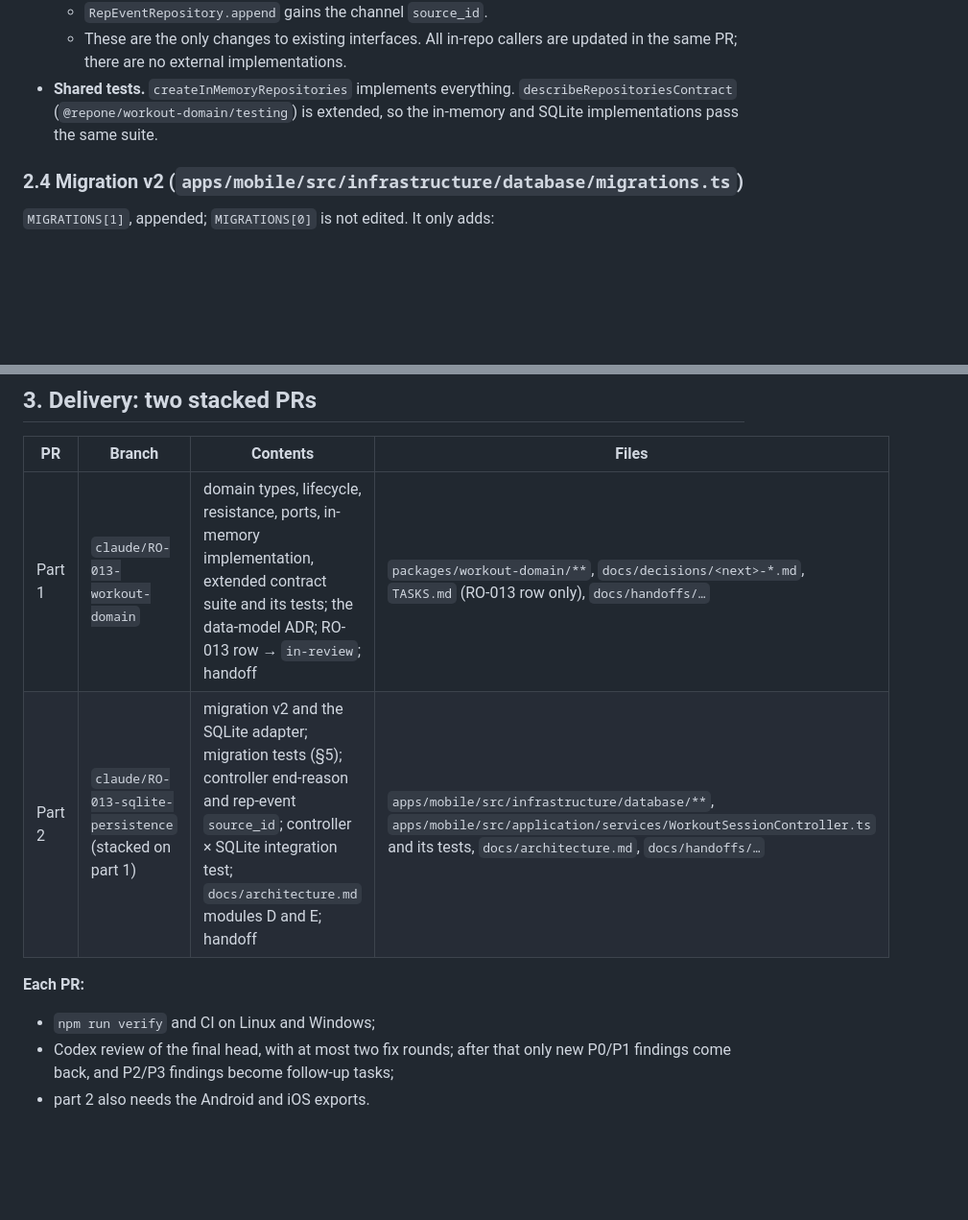
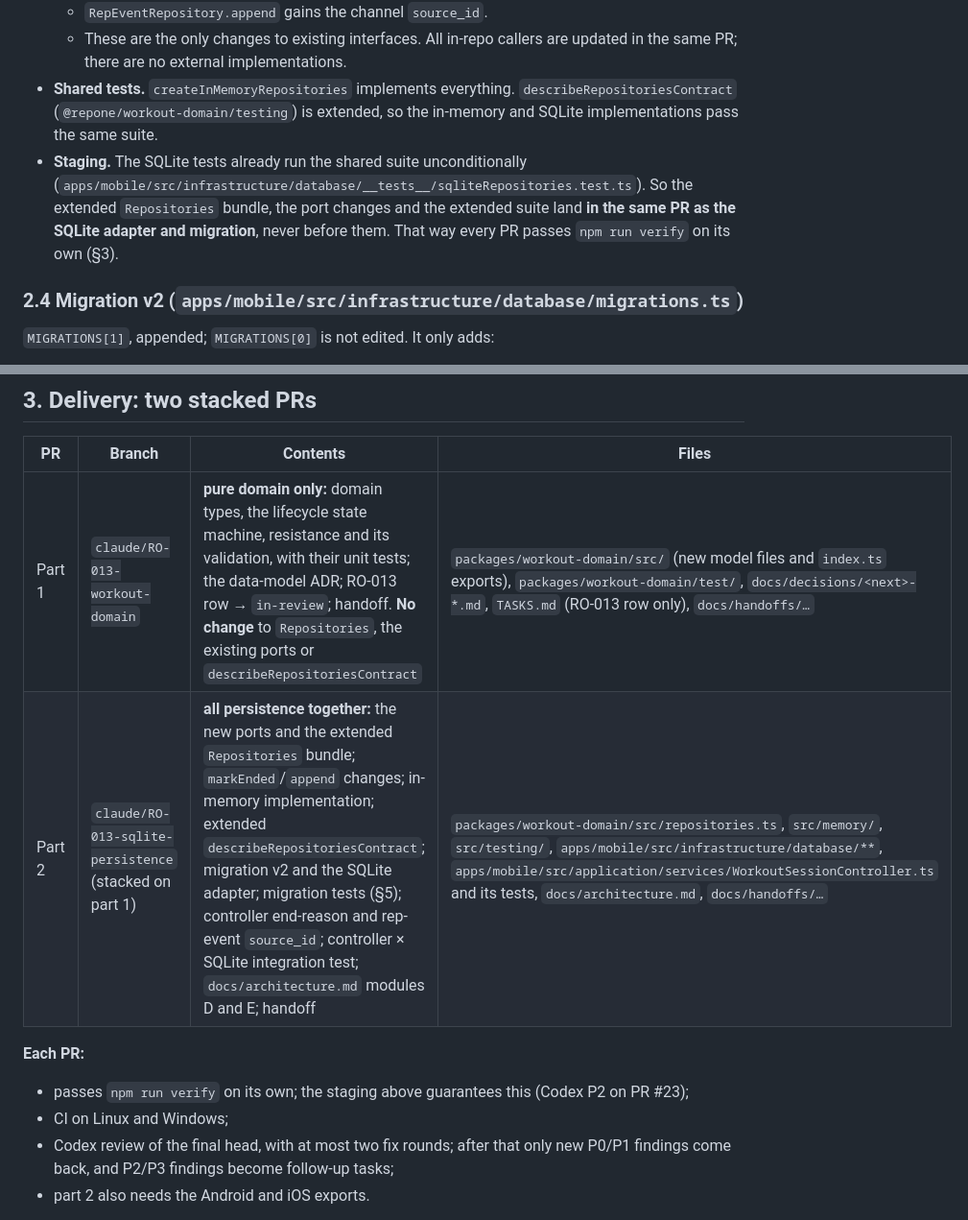
Before and after one commit to bransondang3307-beep/RepOne, a Markdown page: docs/plans/RO-013-milestone-3-plan.md, 2 parts joined by grey strips. Shown at 96% size. Rendered like a GitHub page; blank space fills up the shorter version.

Commit message:
RO-013 plan: stage the repository bundle and contract suite with the SQLite adapter
Codex P2 on PR #23: the SQLite tests run the shared repository contract suite unconditionally, so extending the
bundle and suite in part 1 (before the SQLite adapter in part 2) would fail part 1's verify. Part 1 is now pure
domain only; part 2 lands every persistence change together, so each PR passes npm run verify on its own.

Co-Authored-By: Claude Opus 5.5 <noreply@anthropic.com>
Claude-Session: https://claude.ai/code/session_01Rgin7bw8arHV9GzuTahGmJ

```diff
--- a/docs/plans/RO-013-milestone-3-plan.md
+++ b/docs/plans/RO-013-milestone-3-plan.md
@@ -89,6 +89,10 @@ can be planned before it is recorded. Everything recorded so far keeps working u
     external implementations.
 - **Shared tests.** `createInMemoryRepositories` implements everything. `describeRepositoriesContract`
   (`@repone/workout-domain/testing`) is extended, so the in-memory and SQLite implementations pass the same suite.
+- **Staging.** The SQLite tests already run the shared suite unconditionally
+  (`apps/mobile/src/infrastructure/database/__tests__/sqliteRepositories.test.ts`). So the extended `Repositories`
+  bundle, the port changes and the extended suite land **in the same PR as the SQLite adapter and migration**, never
+  before them. That way every PR passes `npm run verify` on its own (§3).
 
 ### 2.4 Migration v2 (`apps/mobile/src/infrastructure/database/migrations.ts`)
 `MIGRATIONS[1]`, appended; `MIGRATIONS[0]` is not edited. It only adds:
@@ -120,11 +124,12 @@ it.
 ## 3. Delivery: two stacked PRs
 | PR | Branch | Contents | Files |
 |---|---|---|---|
-| Part 1 | `claude/RO-013-workout-domain` | domain types, lifecycle, resistance, ports, in-memory implementation, extended contract suite and its tests; the data-model ADR; RO-013 row → `in-review`; handoff | `packages/workout-domain/**`, `docs/decisions/<next>-*.md`, `TASKS.md` (RO-013 row only), `docs/handoffs/…` |
-| Part 2 | `claude/RO-013-sqlite-persistence` (stacked on part 1) | migration v2 and the SQLite adapter; migration tests (§5); controller end-reason and rep-event `source_id`; controller × SQLite integration test; `docs/architecture.md` modules D and E; handoff | `apps/mobile/src/infrastructure/database/**`, `apps/mobile/src/application/services/WorkoutSessionController.ts` and its tests, `docs/architecture.md`, `docs/handoffs/…` |
+| Part 1 | `claude/RO-013-workout-domain` | **pure domain only:** domain types, the lifecycle state machine, resistance and its validation, with their unit tests; the data-model ADR; RO-013 row → `in-review`; handoff. **No change** to `Repositories`, the existing ports or `describeRepositoriesContract` | `packages/workout-domain/src/` (new model files and `index.ts` exports), `packages/workout-domain/test/`, `docs/decisions/<next>-*.md`, `TASKS.md` (RO-013 row only), `docs/handoffs/…` |
+| Part 2 | `claude/RO-013-sqlite-persistence` (stacked on part 1) | **all persistence together:** the new ports and the extended `Repositories` bundle; `markEnded`/`append` changes; in-memory implementation; extended `describeRepositoriesContract`; migration v2 and the SQLite adapter; migration tests (§5); controller end-reason and rep-event `source_id`; controller × SQLite integration test; `docs/architecture.md` modules D and E; handoff | `packages/workout-domain/src/repositories.ts`, `src/memory/`, `src/testing/`, `apps/mobile/src/infrastructure/database/**`, `apps/mobile/src/application/services/WorkoutSessionController.ts` and its tests, `docs/architecture.md`, `docs/handoffs/…` |
 
 **Each PR:**
-- `npm run verify` and CI on Linux and Windows;
+- passes `npm run verify` on its own; the staging above guarantees this (Codex P2 on PR #23);
+- CI on Linux and Windows;
 - Codex review of the final head, with at most two fix rounds; after that only new P0/P1 findings come back, and
   P2/P3 findings become follow-up tasks;
 - part 2 also needs the Android and iOS exports.
```
